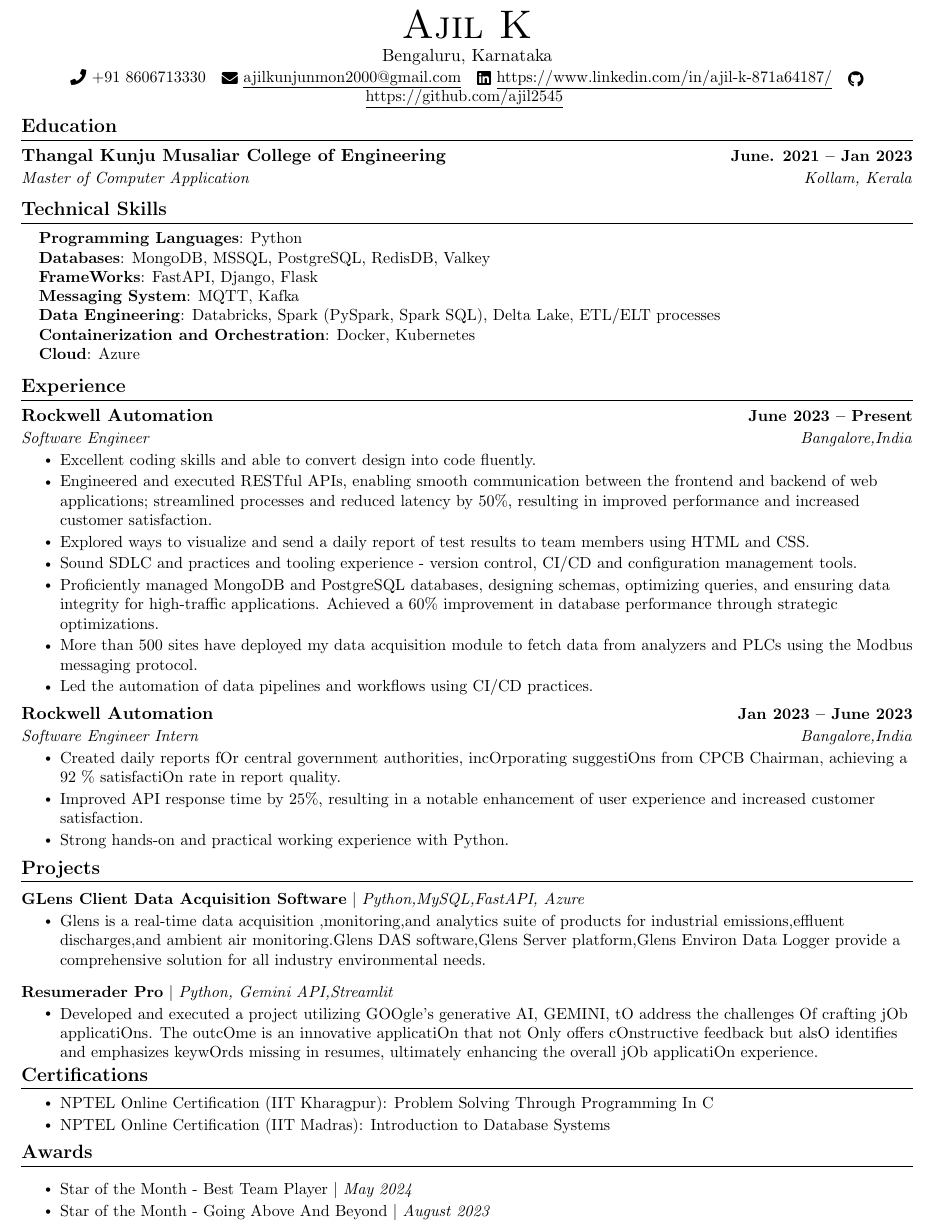
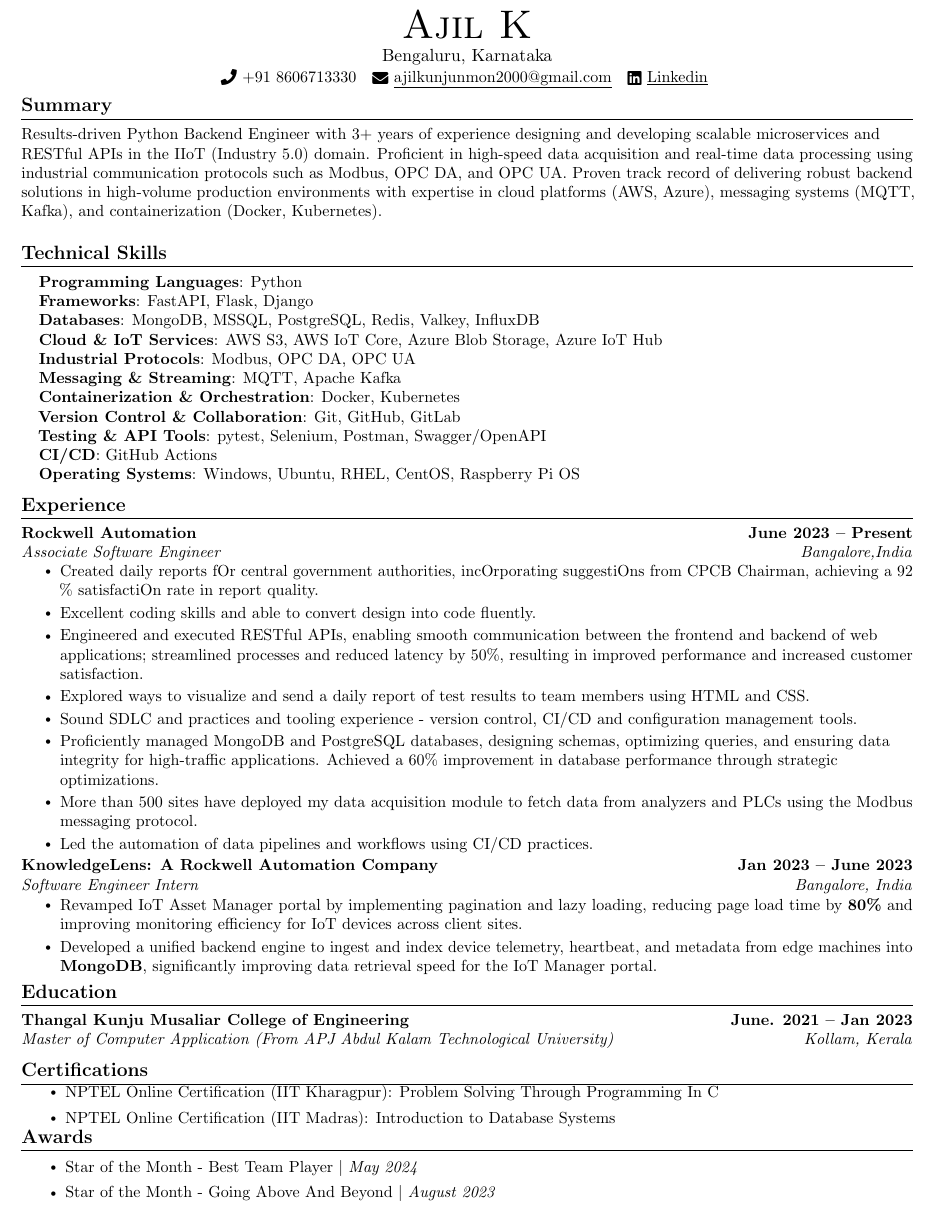
Before and after one commit to ajil2545/Resume-Latex, a LaTeX CV (resume.tex): part of the page, cut so that both start at the same text. Compiled offline with pdfLaTeX.

Commit message:
Revise resume content and structure
Updated author information, added a summary section, and revised technical skills. Modified experience details and education section.

```diff
--- a/resume.tex
+++ b/resume.tex
@@ -18,6 +18,7 @@
 \usepackage{fancyhdr}
 \usepackage[english]{babel}
 \usepackage{tabularx}
+\usepackage{microtype}  % improves justification quality
 \usepackage{fontawesome5}
 \usepackage{multicol}
 \setlength{\multicolsep}{-3.0pt}
@@ -117,44 +118,50 @@
 \begin{document}
 
 %----------HEADING----------
+
 % \begin{tabular*}{\textwidth}{l@{\extracolsep{\fill}}r}
-%   \textbf{\href{http://sourabhbajaj.com/}{\Large Sourabh Bajaj}} & Email : \href{mailto:sourabh@sourabhbajaj.com}{sourabh@sourabhbajaj.com}\\
-%   \href{http://sourabhbajaj.com/}{http://www.sourabhbajaj.com} & Mobile : +1-123-456-7890 \\
+%   \textbf{\href{http://ajilkunjumon.com/}{\Large Ajil K}} & Email : \href{mailto:ajilkunjumon2000@gmail.com}{ajilkunjumon2000@gmail.com}\\
+%   \href{http://ajilkunjumon.com/}{http://ajilkunjumon.com} & Mobile : +91-8606713330 \\
 % \end{tabular*}
 
 \begin{center}
     {\Huge \scshape Ajil K} \\ \vspace{1pt}
     Bengaluru, Karnataka \\ \vspace{1pt}
     \small \raisebox{-0.1\height}\faPhone\ +91 8606713330 ~ \href{mailto:ajilkunjunmon2000@gmail.com}{\raisebox{-0.2\height}\faEnvelope\  \underline{ajilkunjunmon2000@gmail.com}} ~
-    \href{https://www.linkedin.com/in/ajil-k-871a64187/}{\raisebox{-0.2\height}\faLinkedin\ \underline{https://www.linkedin.com/in/ajil-k-871a64187/}}  ~
-    \href{https://github.com/ajil2545}{\raisebox{-0.2\height}\faGithub\
-    \underline{https://github.com/ajil2545}}
+    \href{https://www.linkedin.com/in/ajil-k-871a64187/}{\raisebox{-0.2\height}\faLinkedin\ \underline{Linkedin}}
     \vspace{-8pt}
 \end{center}
 
-
-%-----------EDUCATIoN-----------
-\section{Education}
-  \resumeSubHeadingListStart
-    \resumeSubheading
-      {Thangal Kunju Musaliar College of Engineering}{June. 2021 -- Jan 2023}
-      {Master of Computer Application}{Kollam, Kerala}
-  \resumeSubHeadingListEnd
+%-----------SUMMARY-----------
+\section{Summary}
+  % \resumeSubHeadingListStart
+  \small{
+    Results-driven Python Backend Engineer with 3+ years of experience designing and developing scalable microservices and RESTful APIs in the IIoT (Industry 5.0) domain. Proficient in high-speed data acquisition and real-time data processing using industrial communication protocols such as Modbus, OPC DA, and OPC UA. Proven track record of delivering robust backend solutions in high-volume production environments with expertise in cloud platforms (AWS, Azure), messaging systems (MQTT, Kafka), and containerization (Docker, Kubernetes).}
+  % \resumeSubHeadingListEnd
 
 %------RELEVANT CoURSEWoRK-------
 \section{Technical Skills}
  \begin{itemize}[leftmargin=0.15in, label={}]
     \small{\item{
      \textbf{Programming Languages}{: Python} \\
-     \textbf{Databases}{: MongoDB, MSSQL, PostgreSQL, RedisDB, Valkey} \\
-     \textbf{FrameWorks}{: FastAPI, Django, Flask } \\
-     \textbf{Messaging System}{: MQTT, Kafka} \\
-     \textbf{Data Engineering}{: Databricks, Spark (PySpark, Spark SQL), Delta Lake, ETL/ELT processes}\\
-      \textbf{Containerization and Orchestration}{: Docker, Kubernetes}\\
-     \textbf{Cloud}{: Azure} \\
+     \textbf{Frameworks}{: FastAPI, Flask, Django} \\
+     \textbf{Databases}{: MongoDB, MSSQL, PostgreSQL, Redis, Valkey, InfluxDB} \\
 
+
+     \textbf{Cloud \& IoT Services}{: AWS S3, AWS IoT Core, Azure Blob Storage, Azure IoT Hub} \\
+
+     \textbf{Industrial Protocols}{: Modbus, OPC DA, OPC UA} \\
+     \textbf{Messaging \& Streaming}{: MQTT, Apache Kafka} \\
+     \textbf{Containerization \& Orchestration}{: Docker, Kubernetes} \\
+
+     \textbf{Version Control \& Collaboration}{: Git, GitHub, GitLab} \\
+
+    \textbf{Testing \& API Tools}{: pytest, Selenium, Postman, Swagger/OpenAPI} \\
+
+    \textbf{CI/CD}{: GitHub Actions} \\
+     \textbf{Operating Systems}{: Windows, Ubuntu, RHEL, CentOS, Raspberry Pi OS}
     }}
- \end{itemize}
+  \end{itemize}
  \vspace{-16pt}
 
 
@@ -165,9 +172,12 @@
   \resumeSubHeadingListStart
 
     \resumeSubheading
-      {Rockwell Automation}{June 2023  -- Present}
-      {Software Engineer }{Bangalore,India}
+    {Rockwell Automation}{June 2023 -- Present}
+      {Associate Software Engineer}{Bangalore,India}
       \resumeItemListStart
+        \resumeItem{Created daily reports fOr central government authorities, incOrporating
+suggestiOns from CPCB Chairman, achieving a 92 \% satisfactiOn rate in report
+quality.}
         \resumeItem{Excellent coding skills and able to convert design into code fluently.}
         \resumeItem{Engineered and executed RESTful APIs, enabling smooth communication between the frontend and backend of web applications; streamlined processes and reduced latency by 50\%, resulting in improved performance and increased customer satisfaction.}
         \resumeItem{Explored ways to visualize and send a daily report of test results to team members  using HTML  and CSS.}
@@ -179,43 +189,28 @@
 \resumeItem{Led the automation of data pipelines and workflows using CI/CD practices.}
 
       \resumeItemListEnd
-    \resumeSubheading
-      {Rockwell Automation}{Jan 2023 -- June 2023}
-      {Software Engineer Intern}{Bangalore,India}
-      \resumeItemListStart
-        \resumeItem{Created daily reports fOr central government authorities, incOrporating
-suggestiOns from CPCB Chairman, achieving a 92 \% satisfactiOn rate in report
-quality.}
-        \resumeItem{Improved API response time by 25\%, resulting in a notable enhancement of user
-experience and increased customer satisfaction.}
-\resumeItem{Strong hands-on and practical working experience with Python.}
-    \resumeItemListEnd
+  \resumeSubheading
+  {KnowledgeLens: A Rockwell Automation Company}{Jan 2023 -- June 2023}
+  {Software Engineer Intern}{Bangalore, India}
+  \resumeItemListStart
+    \resumeItem{Revamped IoT Asset Manager portal by implementing pagination and lazy
+    loading, reducing page load time by \textbf{80\%} and improving monitoring
+    efficiency for IoT devices across client sites.}
+    \resumeItem{Developed a unified backend engine to ingest and index device telemetry,
+    heartbeat, and metadata from edge machines into \textbf{MongoDB}, significantly
+    improving data retrieval speed for the IoT Manager portal.}
+  \resumeItemListEnd
 
   \resumeSubHeadingListEnd
 \vspace{-16pt}
 
-%-----------PRoJECTS-----------
-\section{Projects}
-    \vspace{-5pt}
-    \resumeSubHeadingListStart
-      \resumeProjectHeading
-          {\textbf{GLens Client Data Acquisition Software} $|$ \emph{Python,MySQL,FastAPI, Azure}}{}
-          \resumeItemListStart
-            \resumeItem{Glens is a real-time data acquisition ,monitoring,and analytics suite of products for industrial emissions,effluent discharges,and ambient air monitoring.Glens DAS software,Glens Server platform,Glens Environ Data Logger provide a comprehensive solution for all industry environmental needs.}
-
-
-          \resumeItemListEnd
-          \vspace{-13pt}
-      \resumeProjectHeading
-          {\textbf{Resumerader Pro} $|$ \emph{Python, Gemini API,Streamlit}}{}
-          \resumeItemListStart
-
-            \resumeItem{Developed and executed a project utilizing GOOgle’s generative AI, GEMINI, tO address the challenges Of crafting jOb applicatiOns. The outcOme is an innovative applicatiOn that not Only offers cOnstructive feedback but alsO identifies and emphasizes keywOrds missing in resumes, ultimately enhancing the overall jOb applicatiOn experience.}
-          \resumeItemListEnd
-
-          \vspace{-13pt}
-
-%-------certifications----------------%
+%-----------EDUCATIoN-----------
+\section{Education}
+  \resumeSubHeadingListStart
+    \resumeSubheading
+      {Thangal Kunju Musaliar College of Engineering}{June. 2021 -- Jan 2023}
+      {Master of Computer Application (From APJ Abdul Kalam Technological University)}{Kollam, Kerala}
+  \resumeSubHeadingListEnd
 
 \section{Certifications}
     \vspace{-5pt}
@@ -223,7 +218,7 @@
             \resumeItem{NPTEL Online Certification (IIT Kharagpur): Problem Solving Through Programming In C}
             \resumeItem{NPTEL Online Certification (IIT Madras): Introduction to Database Systems}
           \resumeItemListEnd
-          \vspace{-13pt}
+          \vspace{-16pt}
 
 
 %-----------INVoLVEMENT---------------
```
Also changed, not shown: resume.tex (2 more changed lines).
